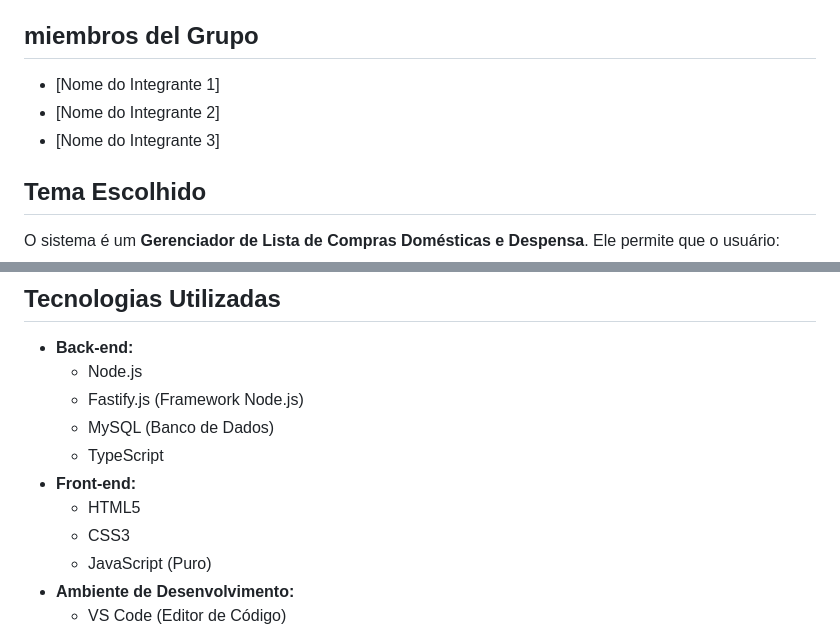
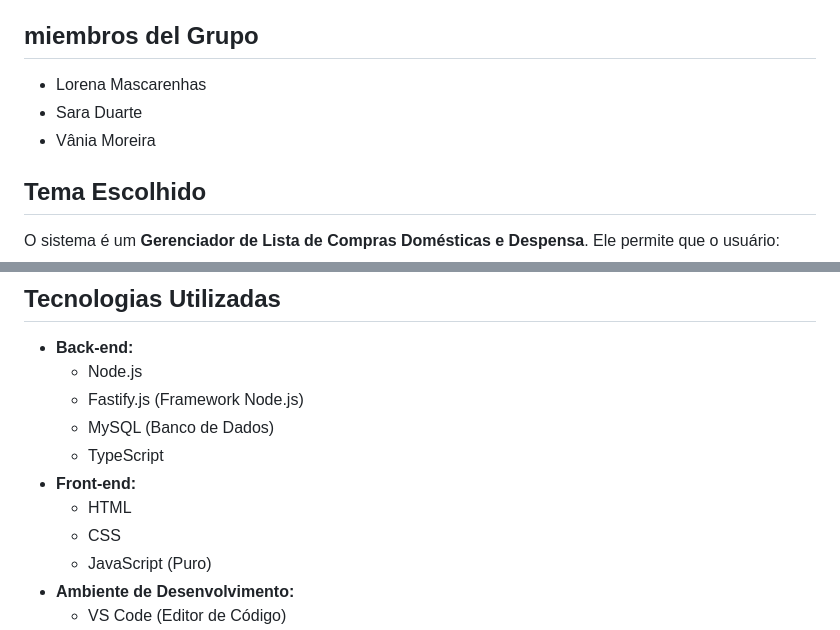
Before and after one commit to saraelainee/Trabalho-Frameworks-I, a Markdown page: README.md, 2 parts joined by grey strips. GitHub-like rendering.

```diff
--- a/README.md
+++ b/README.md
@@ -4,9 +4,9 @@ Este é um projeto simples para gerenciar uma lista de produtos em casa, uma lis
 
 ##  miembros del Grupo
 
-* [Nome do Integrante 1]
-* [Nome do Integrante 2]
-* [Nome do Integrante 3]
+* Lorena Mascarenhas
+* Sara Duarte
+* Vânia Moreira
 
 ## Tema Escolhido
 
@@ -47,8 +47,8 @@ O projeto é composto por 3 funcionalidades distintas, cada uma com operações
     * MySQL (Banco de Dados)
     * TypeScript
 * **Front-end:**
-    * HTML5
-    * CSS3
+    * HTML
+    * CSS
     * JavaScript (Puro)
 * **Ambiente de Desenvolvimento:**
     * VS Code (Editor de Código)
```
